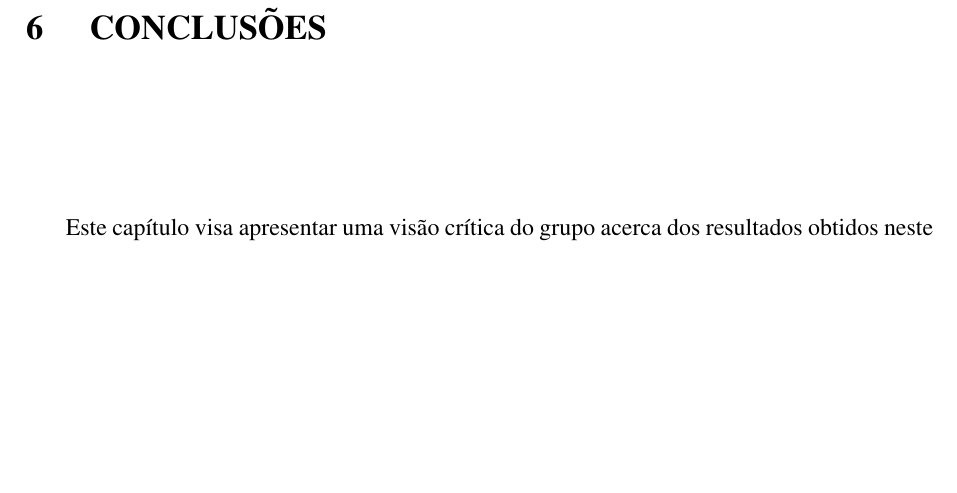
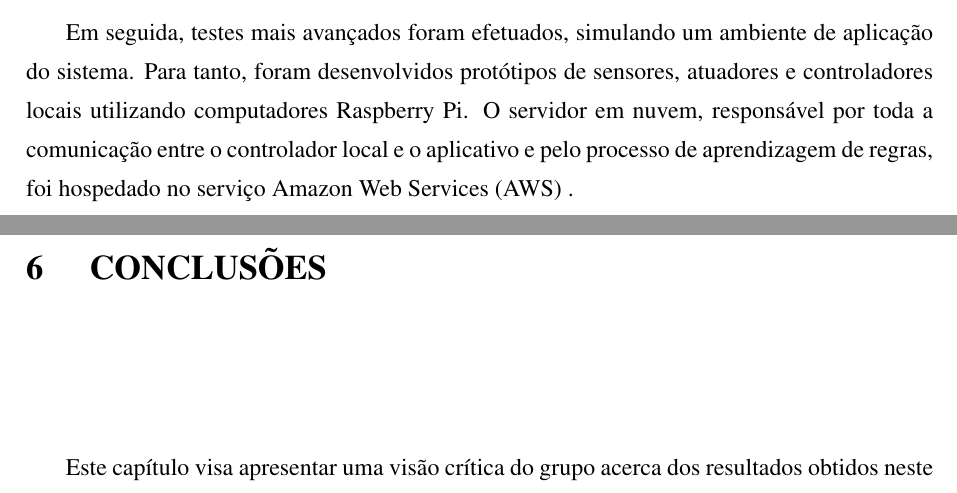
Before and after one commit to fabio-muramatsu/relatorio_tcc, a LaTeX document (monografia.tex, which reads texto/05testes.tex): part of page 103 of 110 before the commit and two parts of pages 102 and 103 of 110 after it, the two joined at a grey line, cut at the place of the change, the shorter picture padded with empty space. Compiled offline with pdfLaTeX; a LaTeX package or settings file that is missing is left out.

Commit message:
Pequenas correções

```diff
--- a/texto/05testes.tex
+++ b/texto/05testes.tex
@@ -20,3 +20,5 @@ Para os dispositivos e controlador da rede local, foram desenvolvidos versões u
   \includegraphics[width=0.5\textwidth]{imagens/aplicativo_teste.png}
   \label{fig:aplicativo_teste}
 \end{figure}
+
+Em seguida, testes mais avançados foram efetuados, simulando um ambiente de aplicação do sistema. Para tanto, foram desenvolvidos protótipos de sensores, atuadores e controladores locais utilizando computadores Raspberry Pi. O servidor em nuvem, responsável por toda a comunicação entre o controlador local e o aplicativo e pelo processo de aprendizagem de regras, foi hospedado no serviço Amazon Web Services (AWS) .
```
Also changed, not shown: codigos/setToken.json (+1 -1 lines).
